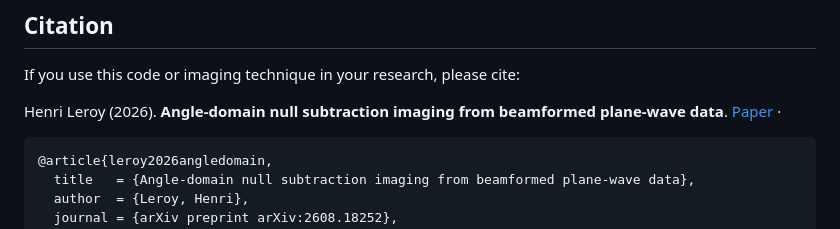
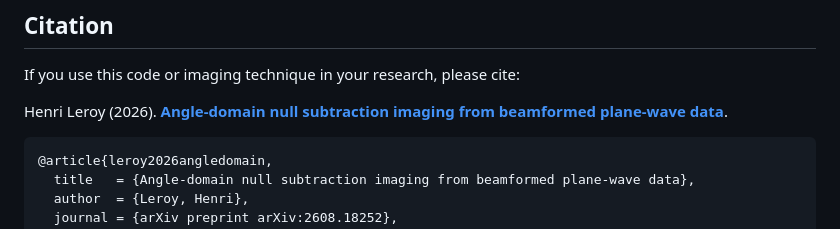
Before and after one commit to hacheleroy/angle_domain_NSI, a Markdown page: README.md, the part around the change. Drawn GitHub-style.

Commit message:
Update citation format in README.md

````diff
--- a/README.md
+++ b/README.md
@@ -188,9 +188,8 @@ and are not redistributed.
 
 If you use this code or imaging technique in your research, please cite:
 
-Henri Leroy (2026). **Angle-domain null subtraction imaging from beamformed
-plane-wave data**.
-[Paper](https://arxiv.org/abs/2608.18252) ·
+Henri Leroy (2026). **[Angle-domain null subtraction imaging from beamformed
+plane-wave data](https://arxiv.org/abs/2608.18252)**.
 
 ```bibtex
 @article{leroy2026angledomain,
````
